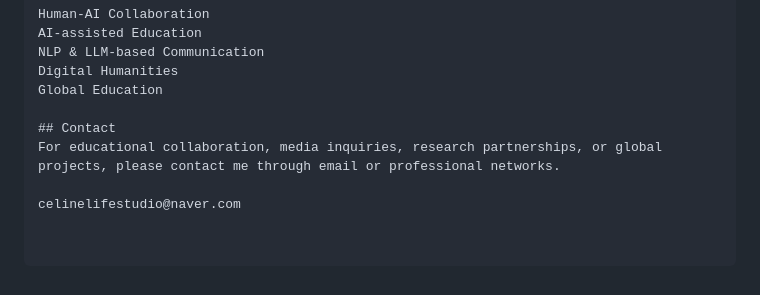
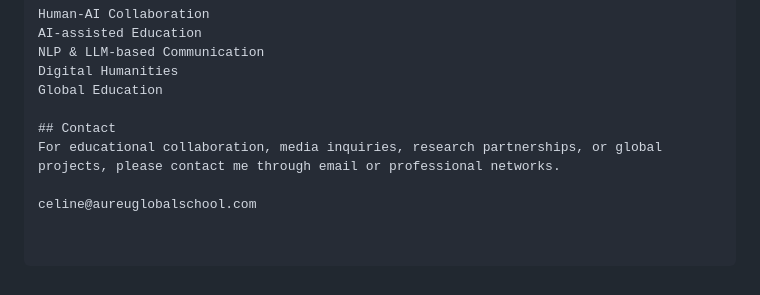
Before and after one commit to Celine-Kim-CREAT/celinekim, a Markdown page: README.md, the part around the change. Rendered like a GitHub page.

Commit message:
Update contact email in README.md

```diff
--- a/README.md
+++ b/README.md
@@ -146,4 +146,4 @@ Global Education
 ## Contact
 For educational collaboration, media inquiries, research partnerships, or global projects, please contact me through email or professional networks.
 
-celinelifestudio@naver.com
+celine@aureuglobalschool.com
```
